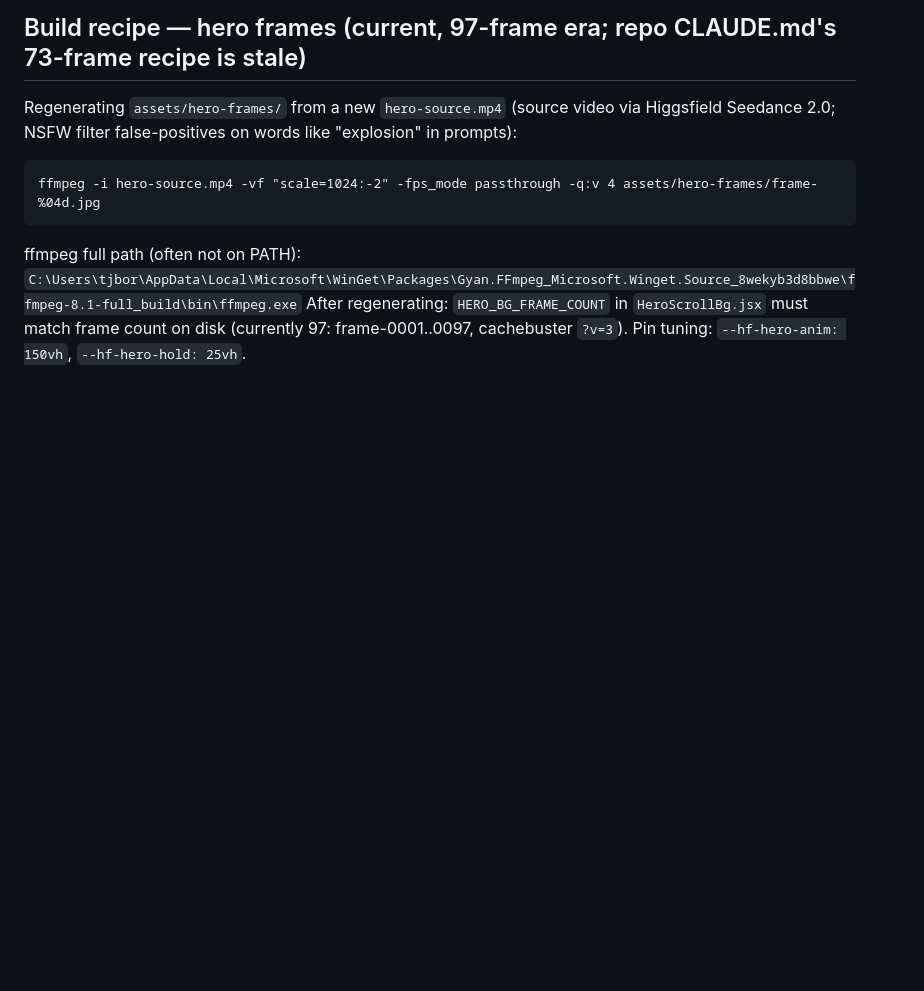
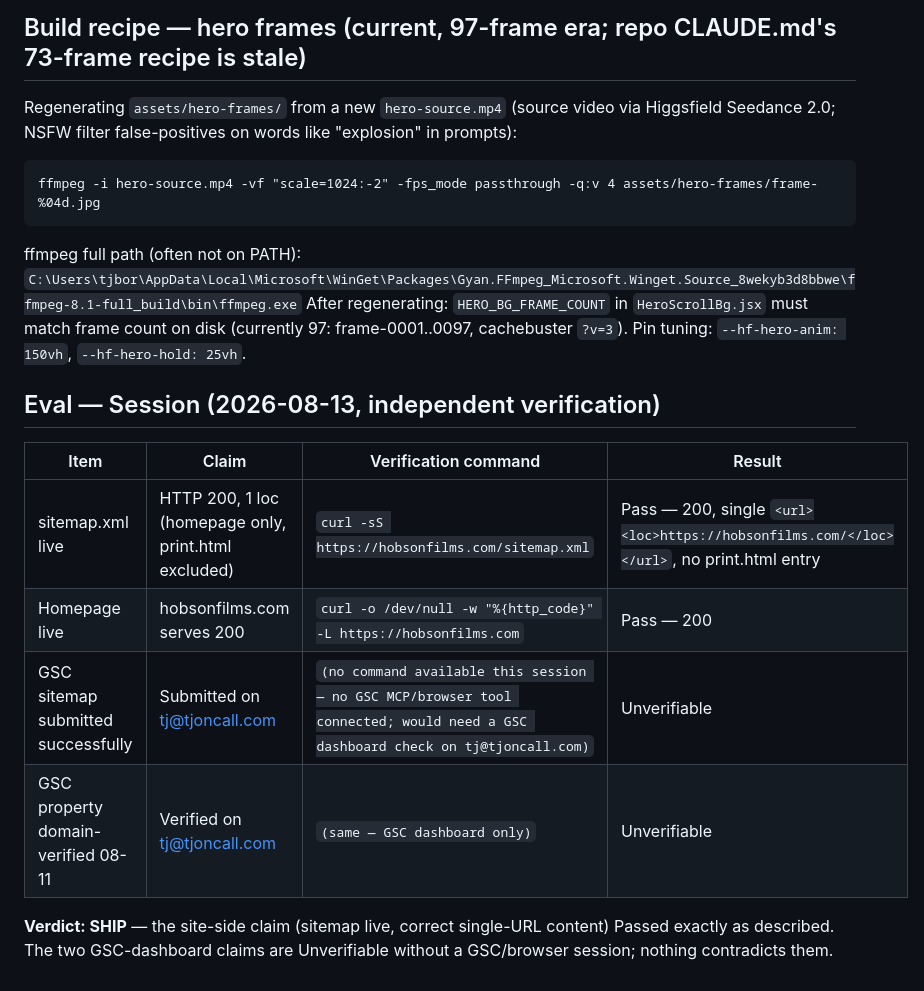
Before and after one commit to tjborriello/hobson-films-website, a Markdown page: PROGRESS.md, the part around the change. GitHub-like rendering; blank space fills up the shorter version.

Commit message:
eval: Session 2026-08-13 (hobson-films) — SHIP

````diff
--- a/PROGRESS.md
+++ b/PROGRESS.md
@@ -69,3 +69,14 @@ ffmpeg -i hero-source.mp4 -vf "scale=1024:-2" -fps_mode passthrough -q:v 4 asset
 ```
 ffmpeg full path (often not on PATH): `C:\Users\tjbor\AppData\Local\Microsoft\WinGet\Packages\Gyan.FFmpeg_Microsoft.Winget.Source_8wekyb3d8bbwe\ffmpeg-8.1-full_build\bin\ffmpeg.exe`
 After regenerating: `HERO_BG_FRAME_COUNT` in `HeroScrollBg.jsx` must match frame count on disk (currently 97: frame-0001..0097, cachebuster `?v=3`). Pin tuning: `--hf-hero-anim: 150vh`, `--hf-hero-hold: 25vh`.
+
+## Eval — Session (2026-08-13, independent verification)
+
+| Item | Claim | Verification command | Result |
+|------|-------|----------------------|--------|
+| sitemap.xml live | HTTP 200, 1 loc (homepage only, print.html excluded) | `curl -sS https://hobsonfilms.com/sitemap.xml` | Pass — 200, single `<url><loc>https://hobsonfilms.com/</loc></url>`, no print.html entry |
+| Homepage live | hobsonfilms.com serves 200 | `curl -o /dev/null -w "%{http_code}" -L https://hobsonfilms.com` | Pass — 200 |
+| GSC sitemap submitted successfully | Submitted on tj@tjoncall.com | `(no command available this session — no GSC MCP/browser tool connected; would need a GSC dashboard check on tj@tjoncall.com)` | Unverifiable |
+| GSC property domain-verified 08-11 | Verified on tj@tjoncall.com | `(same — GSC dashboard only)` | Unverifiable |
+
+**Verdict: SHIP** — the site-side claim (sitemap live, correct single-URL content) Passed exactly as described. The two GSC-dashboard claims are Unverifiable without a GSC/browser session; nothing contradicts them.
````
